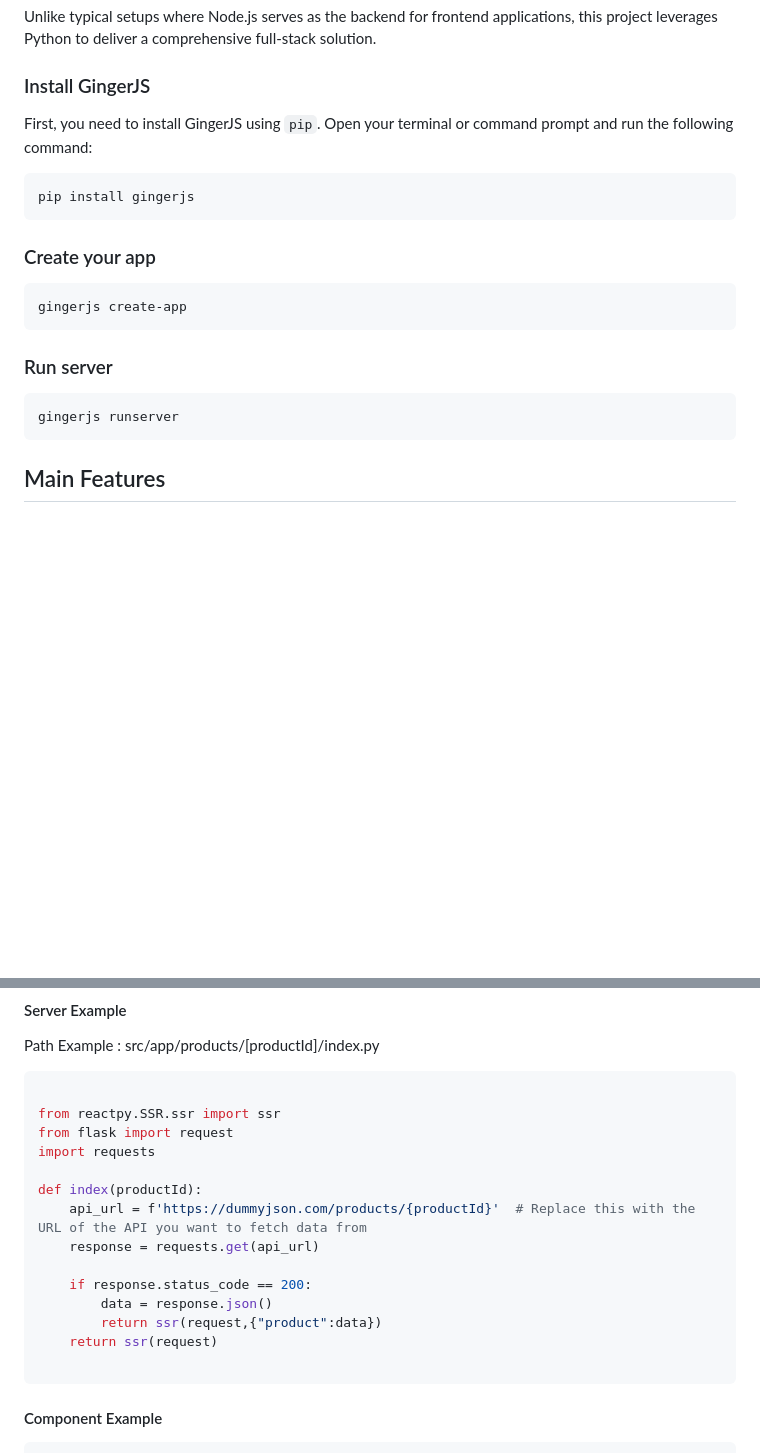
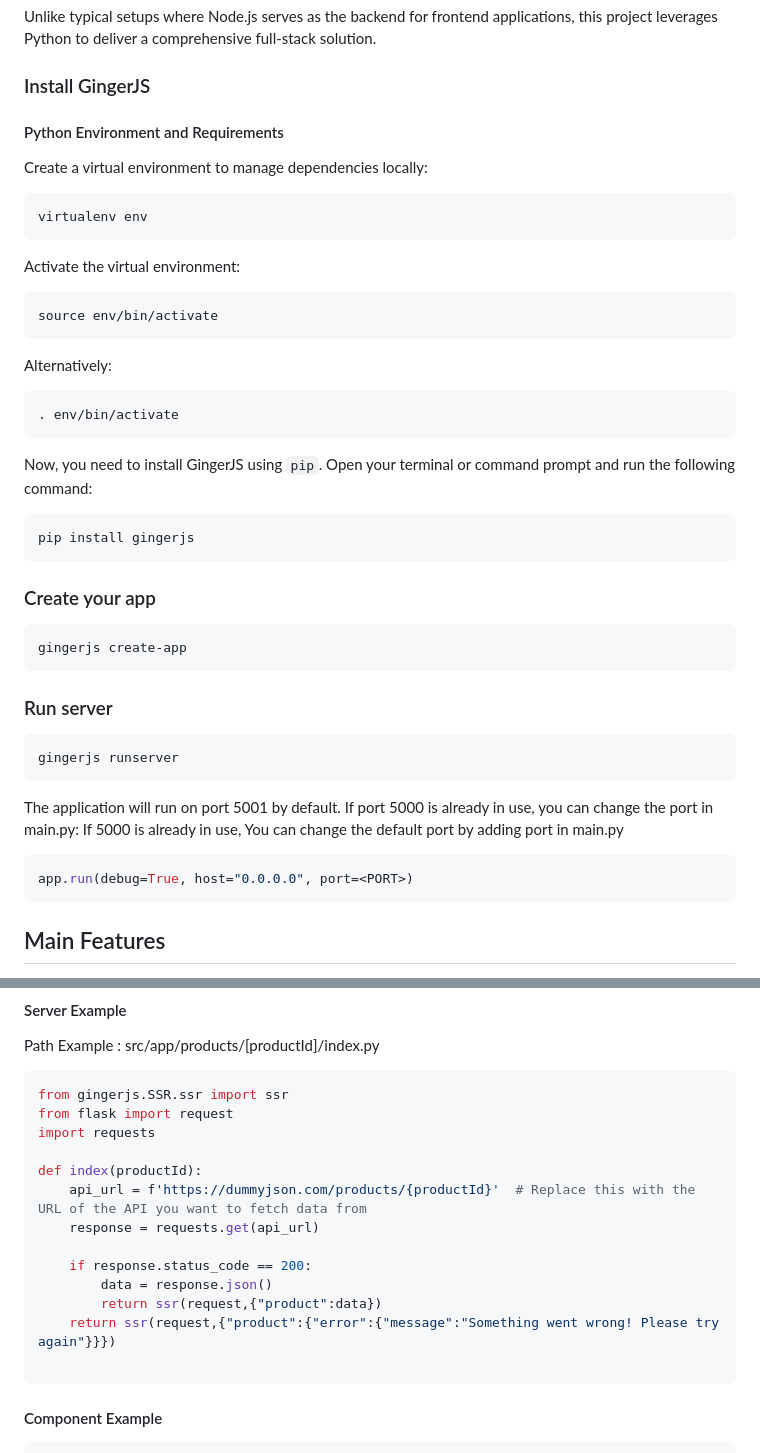
Before and after one commit to py-react/ginger-js, a Markdown page: readme.md, 2 parts joined by grey strips. Drawn GitHub-style; blank space fills up the shorter version.

````diff
--- a/readme.md
+++ b/readme.md
@@ -4,7 +4,23 @@ Unlike typical setups where Node.js serves as the backend for frontend applicati
 
 ### Install GingerJS
 
-First, you need to install GingerJS using `pip`. Open your terminal or command prompt and run the following command:
+#### Python Environment and Requirements
+Create a virtual environment to manage dependencies locally:
+```shell
+virtualenv env
+```
+Activate the virtual environment:
+```shell
+source env/bin/activate
+```
+Alternatively:
+
+```shell
+. env/bin/activate
+```
+
+
+Now, you need to install GingerJS using `pip`. Open your terminal or command prompt and run the following command:
 
 ```bash
 pip install gingerjs
@@ -22,6 +38,13 @@ gingerjs create-app
 gingerjs runserver
 ```
 
+
+The application will run on port 5001 by default. If port 5000 is already in use, you can change the port in main.py:
+If 5000 is already in use, You can change the default port by adding port in main.py
+```python
+app.run(debug=True, host="0.0.0.0", port=<PORT>)
+```
+
 ## Main Features
 Some of the main py-react features include:
 
@@ -179,8 +138,7 @@ The server logic is placed alongside `index.jsx` or `layout.jsx` within the same
 #### Server Example
 Path Example : src/app/products/[productId]/index.py
 ```python
-
-from reactpy.SSR.ssr import ssr
+from gingerjs.SSR.ssr import ssr
 from flask import request
 import requests
 
@@ -191,7 +149,7 @@ def index(productId):
     if response.status_code == 200:
         data = response.json()
         return ssr(request,{"product":data})
-    return ssr(request)
+    return ssr(request,{"product":{"error":{"message":"Something went wrong! Please try again"}}})
 
 ```
 
````
Also changed, not shown: other parts of readme.md (+0 -64 lines).
